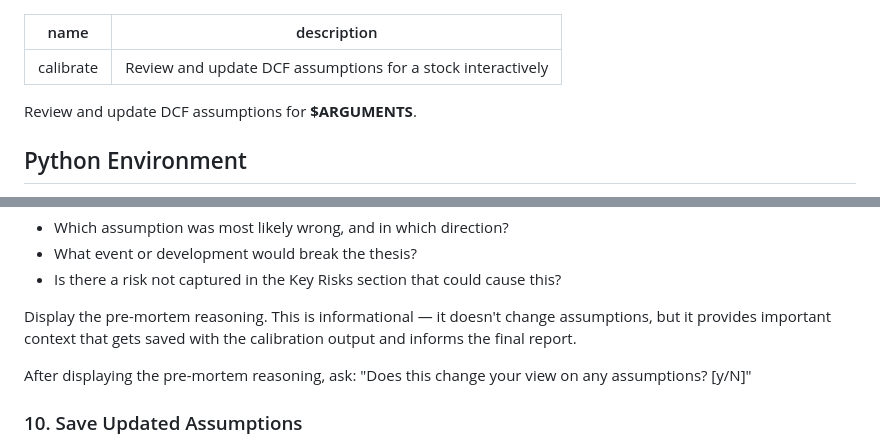
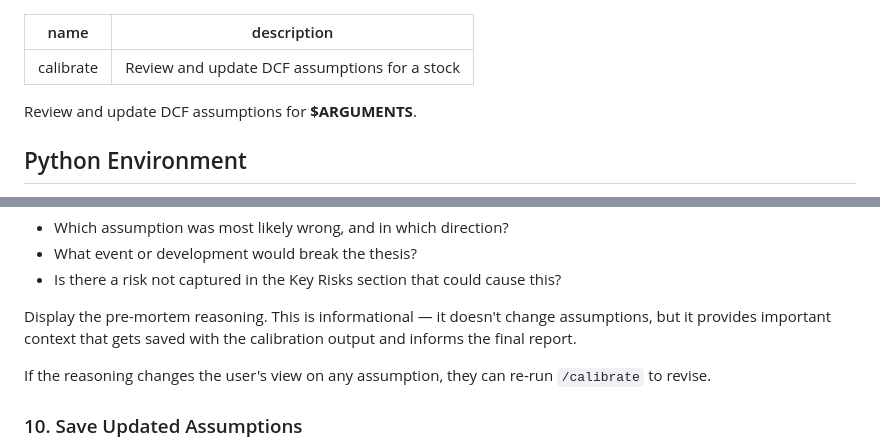
Before and after one commit to cimomo/intrinsic, a Markdown page: skills/calibrate/SKILL.md, 2 parts joined by grey strips. Drawn GitHub-style.

Commit message:
Polish calibrate skill after auto mode removal
Two small cleanups surfaced during the post-removal skill review:

1. Drop "interactively" from the calibrate frontmatter description.
   With auto mode gone, the qualifier no longer contrasts with anything
   and made calibrate the odd one out vs. the other skills' descriptions.

2. Replace Section 9's dead-end "Does this change your view? [y/N]"
   prompt with an informational note that the user can re-run
   /calibrate to revise. The old prompt contradicted the preceding
   sentence ("it doesn't change assumptions") and had no defined
   y-branch — Section 10 saved regardless of the answer.

All 298 tests still passing. No functional changes.

Co-Authored-By: Claude Opus 4.6 (1M context) <noreply@anthropic.com>

```diff
--- a/skills/calibrate/SKILL.md
+++ b/skills/calibrate/SKILL.md
@@ -1,6 +1,6 @@
 ---
 name: calibrate
-description: Review and update DCF assumptions for a stock interactively
+description: Review and update DCF assumptions for a stock
 ---
 
 Review and update DCF assumptions for **$ARGUMENTS**.
@@ -406,7 +406,7 @@ Consider:
 
 Display the pre-mortem reasoning. This is informational — it doesn't change assumptions, but it provides important context that gets saved with the calibration output and informs the final report.
 
-After displaying the pre-mortem reasoning, ask: "Does this change your view on any assumptions? [y/N]"
+If the reasoning changes the user's view on any assumption, they can re-run `/calibrate` to revise.
 
 ### 10. Save Updated Assumptions
 - Save via `StockManager.save_assumptions(symbol, assumptions, manual_overrides=overrides)`
```
